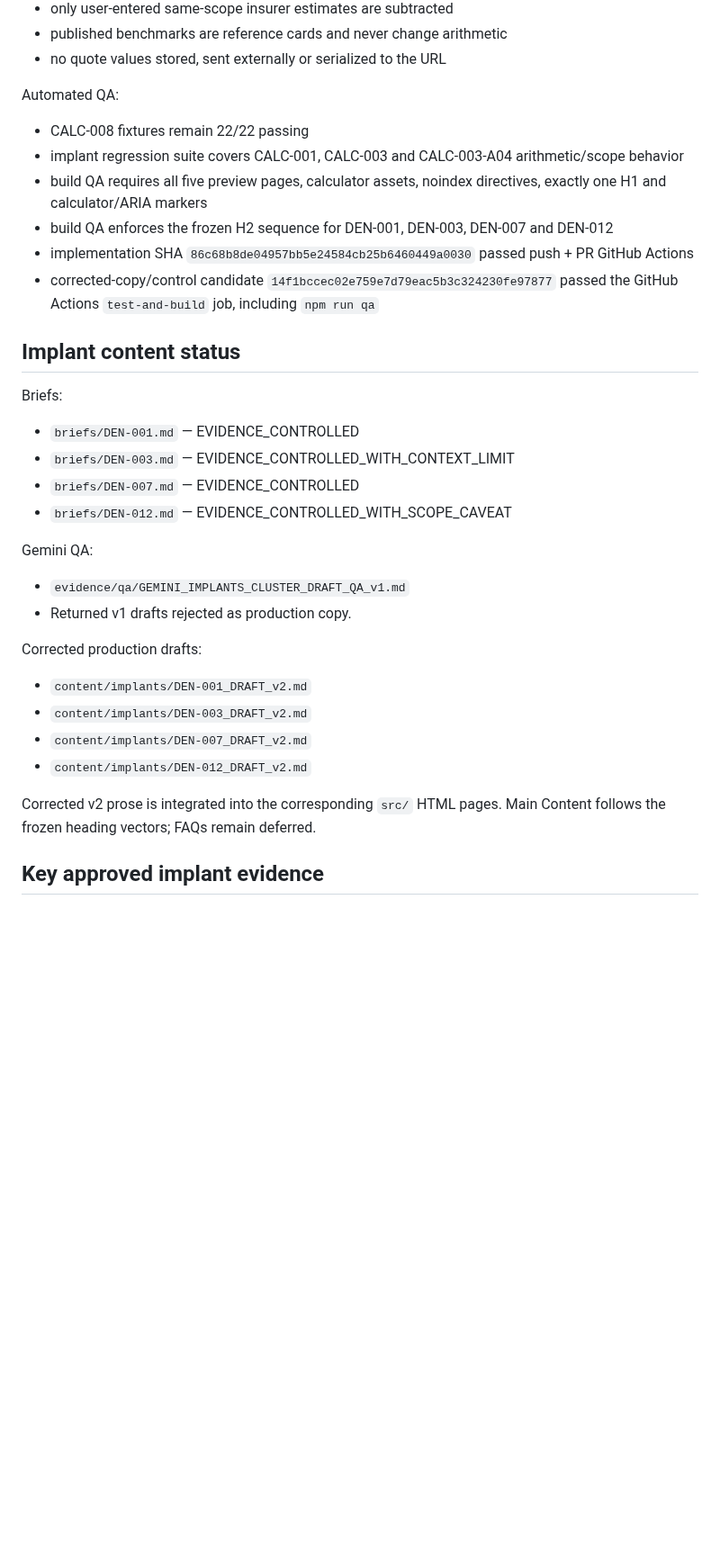
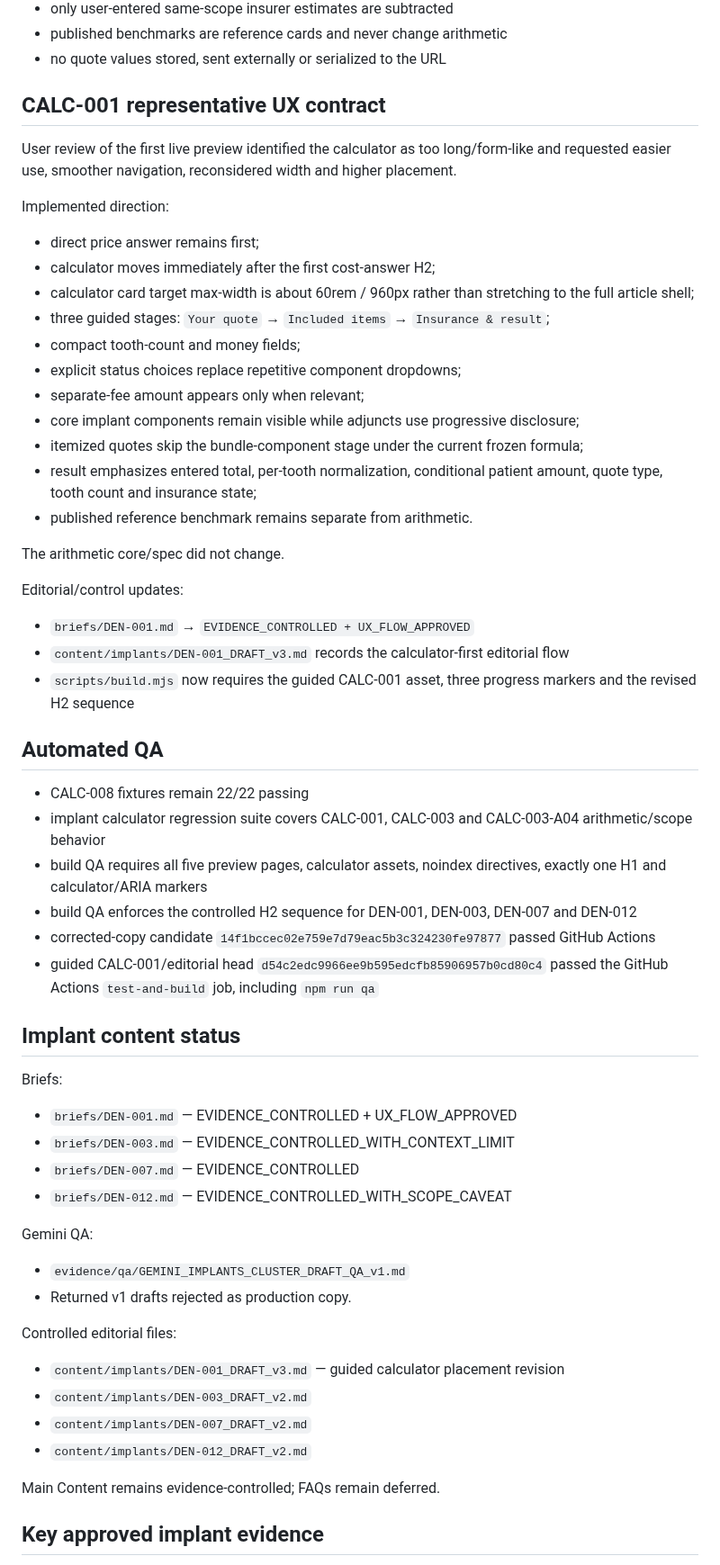
Before and after one commit to yes155/Dental-Calculator, a Markdown page: PROJECT-STATE.md, the part around one of its changes. Shown at 90% size. Rendered like a GitHub page; blank space fills up the shorter version.

Commit message:
Record guided CALC-001 representative UX implementation

```diff
--- a/PROJECT-STATE.md
+++ b/PROJECT-STATE.md
@@ -76,17 +77,40 @@ Behavior:
 - published benchmarks are reference cards and never change arithmetic
 - no quote values stored, sent externally or serialized to the URL
 
-Automated QA:
+## CALC-001 representative UX contract
+User review of the first live preview identified the calculator as too long/form-like and requested easier use, smoother navigation, reconsidered width and higher placement.
+
+Implemented direction:
+- direct price answer remains first;
+- calculator moves immediately after the first cost-answer H2;
+- calculator card target max-width is about 60rem / 960px rather than stretching to the full article shell;
+- three guided stages: `Your quote` → `Included items` → `Insurance & result`;
+- compact tooth-count and money fields;
+- explicit status choices replace repetitive component dropdowns;
+- separate-fee amount appears only when relevant;
+- core implant components remain visible while adjuncts use progressive disclosure;
+- itemized quotes skip the bundle-component stage under the current frozen formula;
+- result emphasizes entered total, per-tooth normalization, conditional patient amount, quote type, tooth count and insurance state;
+- published reference benchmark remains separate from arithmetic.
+
+The arithmetic core/spec did not change.
+
+Editorial/control updates:
+- `briefs/DEN-001.md` → `EVIDENCE_CONTROLLED + UX_FLOW_APPROVED`
+- `content/implants/DEN-001_DRAFT_v3.md` records the calculator-first editorial flow
+- `scripts/build.mjs` now requires the guided CALC-001 asset, three progress markers and the revised H2 sequence
+
+## Automated QA
 - CALC-008 fixtures remain 22/22 passing
-- implant regression suite covers CALC-001, CALC-003 and CALC-003-A04 arithmetic/scope behavior
+- implant calculator regression suite covers CALC-001, CALC-003 and CALC-003-A04 arithmetic/scope behavior
 - build QA requires all five preview pages, calculator assets, noindex directives, exactly one H1 and calculator/ARIA markers
-- build QA enforces the frozen H2 sequence for DEN-001, DEN-003, DEN-007 and DEN-012
-- implementation SHA `86c68b8de04957bb5e24584cb25b6460449a0030` passed push + PR GitHub Actions
-- corrected-copy/control candidate `14f1bccec02e759e7d79eac5b3c324230fe97877` passed the GitHub Actions `test-and-build` job, including `npm run qa`
+- build QA enforces the controlled H2 sequence for DEN-001, DEN-003, DEN-007 and DEN-012
+- corrected-copy candidate `14f1bccec02e759e7d79eac5b3c324230fe97877` passed GitHub Actions
+- guided CALC-001/editorial head `d54c2edc9966ee9b595edcfb85906957b0cd80c4` passed the GitHub Actions `test-and-build` job, including `npm run qa`
 
 ## Implant content status
 Briefs:
-- `briefs/DEN-001.md` — EVIDENCE_CONTROLLED
+- `briefs/DEN-001.md` — EVIDENCE_CONTROLLED + UX_FLOW_APPROVED
 - `briefs/DEN-003.md` — EVIDENCE_CONTROLLED_WITH_CONTEXT_LIMIT
 - `briefs/DEN-007.md` — EVIDENCE_CONTROLLED
 - `briefs/DEN-012.md` — EVIDENCE_CONTROLLED_WITH_SCOPE_CAVEAT
@@ -95,13 +119,13 @@ Gemini QA:
 - `evidence/qa/GEMINI_IMPLANTS_CLUSTER_DRAFT_QA_v1.md`
 - Returned v1 drafts rejected as production copy.
 
-Corrected production drafts:
-- `content/implants/DEN-001_DRAFT_v2.md`
+Controlled editorial files:
+- `content/implants/DEN-001_DRAFT_v3.md` — guided calculator placement revision
 - `content/implants/DEN-003_DRAFT_v2.md`
 - `content/implants/DEN-007_DRAFT_v2.md`
 - `content/implants/DEN-012_DRAFT_v2.md`
 
-Corrected v2 prose is integrated into the corresponding `src/` HTML pages. Main Content follows the frozen heading vectors; FAQs remain deferred.
+Main Content remains evidence-controlled; FAQs remain deferred.
 
 ## Key approved implant evidence
 - DEN-001: CareCredit $2,143 average; $1,646–$4,157 dedicated single-tooth range; artificial-root implantation process/material scope; crown excluded; national 50 states + DC research.
```
Also changed, not shown: other parts of PROJECT-STATE.md (+11 -9 lines).
